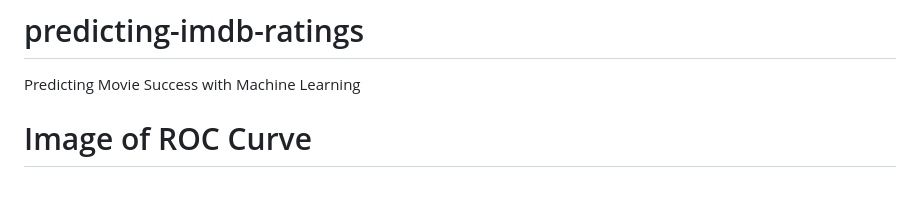
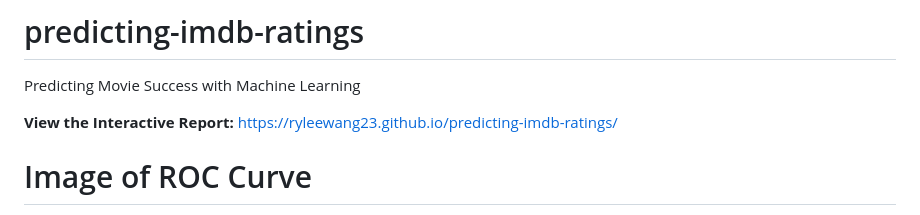
Before and after one commit to ryleewang23/predicting-imdb-ratings, a Markdown page: README.md, the part around the change. GitHub-like rendering; blank space fills up the shorter version.

```diff
--- a/README.md
+++ b/README.md
@@ -1,5 +1,7 @@
 # predicting-imdb-ratings
 Predicting Movie Success with Machine Learning
+
+**View the Interactive Report:** https://ryleewang23.github.io/predicting-imdb-ratings/
 
 # Image of ROC Curve
 <img width="2100" height="1800" alt="roc_curves" src="https://github.com/user-attachments/assets/32d42711-f9de-4732-8266-c318189cbc5f" />
```
